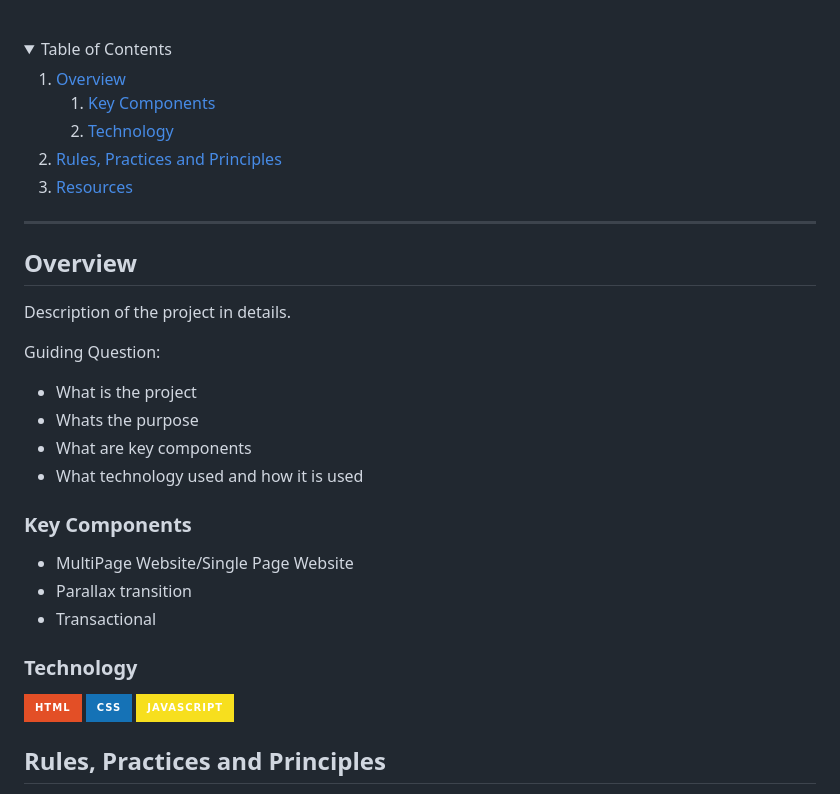
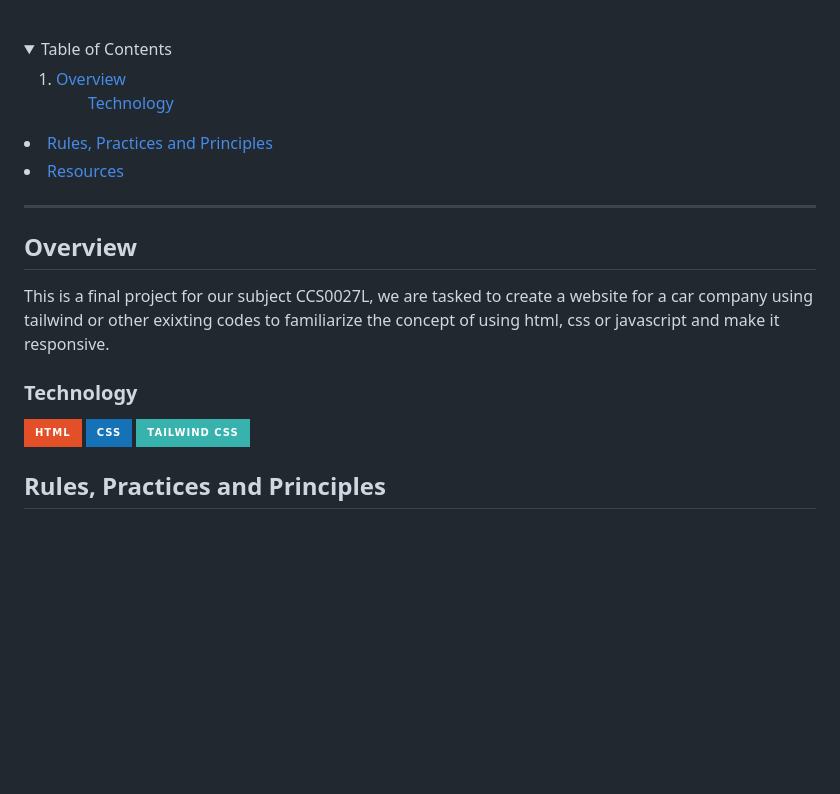
Before and after one commit to Madheline09/WD-Code-CarCompany-TD21, a Markdown page: readme.md, the part around one of its changes. Drawn GitHub-style; folded sections open; badges without logos; blank space fills up the shorter version.

```diff
--- a/readme.md
+++ b/readme.md
@@ -34,10 +36,6 @@
     <li>
       <a href="#overview">Overview</a>
       <ol>
-        <li>
-          <a href="#key-components">Key Components</a>
-        </li>
-        <li>
           <a href="#technology">Technology</a>
         </li>
       </ol>
@@ -57,26 +55,13 @@
 
 <!-- TODO: To be changed -->
 <!-- The following are just sample -->
-Description of the project in details.
-
-Guiding Question:
-- What is the project
-- Whats the purpose
-- What are key components
-- What technology used and how it is used
-
-### Key Components
-<!-- TODO: List of Key Components -->
-<!-- The following are just sample -->
-- MultiPage Website/Single Page Website
-- Parallax transition
-- Transactional
+This is a final project for our subject CCS0027L, we are tasked to create a website for a car company using tailwind or other exixting codes to familiarize the concept of using html, css or javascript and make it responsive.
 
 ### Technology
 <!-- TODO: List of Technology Used -->
 ![HTML](https://img.shields.io/badge/HTML-E34F26?style=for-the-badge&logo=html5&logoColor=white)
 ![CSS](https://img.shields.io/badge/CSS-1572B6?style=for-the-badge&logo=css3&logoColor=white)
-![JavaScript](https://img.shields.io/badge/JavaScript-F7DF1E?style=for-the-badge&logo=javascript&logoColor=white)
+![Tailwind CSS](https://img.shields.io/badge/Tailwind_CSS-38B2AC?style=for-the-badge&logo=tailwind-css&logoColor=white)
 
 ## Rules, Practices and Principles
 1. Always use `WD-` in the front of the Title of the Project for the Subject followed by your custom naming.
```
Also changed, not shown: other parts of readme.md (+15 -1 lines).
